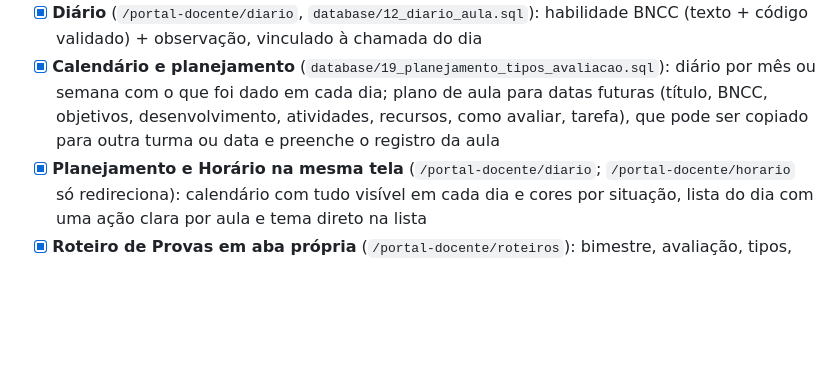
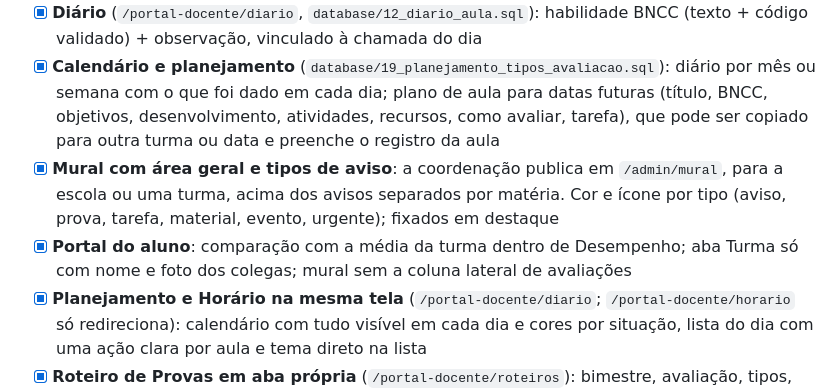
Before and after one commit to marcossmorais/GestaoMater, a Markdown page: docs/PROPOSTA_ESCOPO.md, the part around the change. Drawn GitHub-style; blank space fills up the shorter version.

Commit message:
docs: update scope with the general board and student portal
Co-Authored-By: Claude Opus 5.5 <noreply@anthropic.com>

```diff
--- a/docs/PROPOSTA_ESCOPO.md
+++ b/docs/PROPOSTA_ESCOPO.md
@@ -21,6 +21,8 @@ Legenda: `[x]` existe · `[ ]` falta · `[-]` remover.
 - [x] Docente não acessa mais rotas `/admin` (antes podia chamar toda a gestão)
 - [x] **Diário** (`/portal-docente/diario`, `database/12_diario_aula.sql`): habilidade BNCC (texto + código validado) + observação, vinculado à chamada do dia
 - [x] **Calendário e planejamento** (`database/19_planejamento_tipos_avaliacao.sql`): diário por mês ou semana com o que foi dado em cada dia; plano de aula para datas futuras (título, BNCC, objetivos, desenvolvimento, atividades, recursos, como avaliar, tarefa), que pode ser copiado para outra turma ou data e preenche o registro da aula
+- [x] **Mural com área geral e tipos de aviso**: a coordenação publica em `/admin/mural`, para a escola ou uma turma, acima dos avisos separados por matéria. Cor e ícone por tipo (aviso, prova, tarefa, material, evento, urgente); fixados em destaque
+- [x] **Portal do aluno**: comparação com a média da turma dentro de Desempenho; aba Turma só com nome e foto dos colegas; mural sem a coluna lateral de avaliações
 - [x] **Planejamento e Horário na mesma tela** (`/portal-docente/diario`; `/portal-docente/horario` só redireciona): calendário com tudo visível em cada dia e cores por situação, lista do dia com uma ação clara por aula e tema direto na lista
 - [x] **Roteiro de Provas em aba própria** (`/portal-docente/roteiros`): bimestre, avaliação, tipos, assuntos e material; ao salvar, o admin recebe em `/admin/pedagogico` e o aluno vê no mural
 - [x] **Índice pedagógico do aluno** (0 a 100, só para professores): notas 40%, frequência 30%, comportamento 30%, no resumo e nas observações. Observações por mês e dia
```
